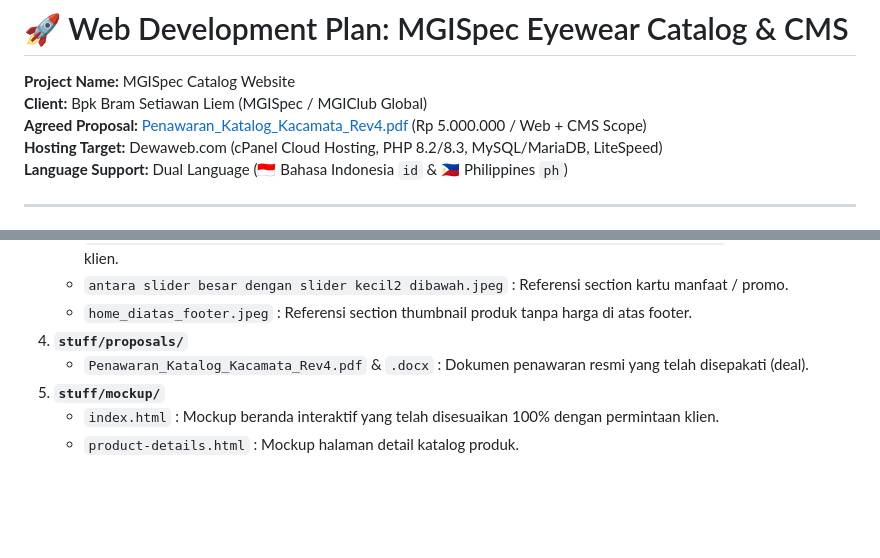
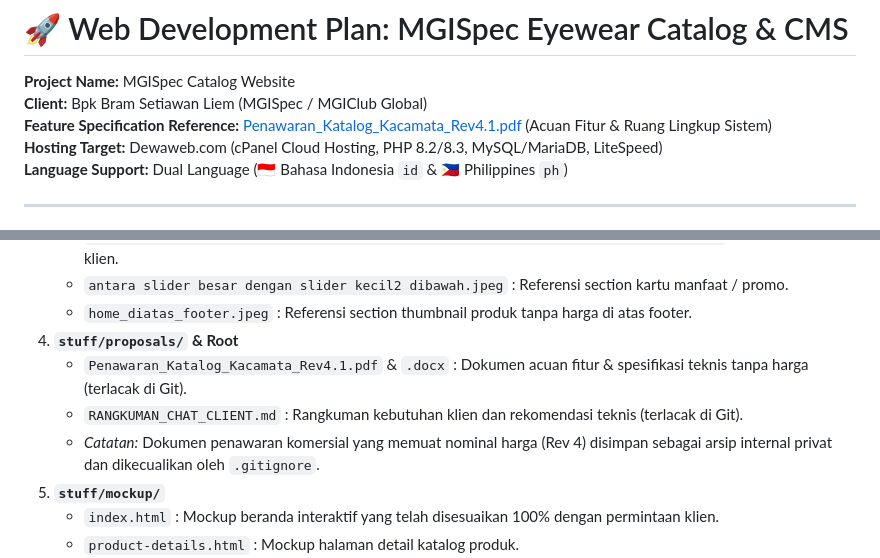
Before and after one commit to adiditm/MGISpec, a Markdown page: DEVELOPMENT_PLAN.md, 2 parts joined by grey strips. GitHub-like rendering; blank space fills up the shorter version.

Commit message:
docs: update DEVELOPMENT_PLAN.md with Rev4.1 feature doc and client summary references

```diff
--- a/DEVELOPMENT_PLAN.md
+++ b/DEVELOPMENT_PLAN.md
@@ -2,7 +2,7 @@
 
 **Project Name:** MGISpec Catalog Website
 **Client:** Bpk Bram Setiawan Liem (MGISpec / MGIClub Global)
-**Agreed Proposal:** [Penawaran_Katalog_Kacamata_Rev4.pdf](stuff/proposals/Penawaran_Katalog_Kacamata_Rev4.pdf) (Rp 5.000.000 / Web + CMS Scope)
+**Feature Specification Reference:** [Penawaran_Katalog_Kacamata_Rev4.1.pdf](Penawaran_Katalog_Kacamata_Rev4.1.pdf) (Acuan Fitur & Ruang Lingkup Sistem)
 **Hosting Target:** Dewaweb.com (cPanel Cloud Hosting, PHP 8.2/8.3, MySQL/MariaDB, LiteSpeed)
 **Language Support:** Dual Language (🇮🇩 Bahasa Indonesia `id` & 🇵🇭 Philippines `ph`)
 
@@ -209,8 +209,10 @@ Seluruh bahan proyek telah diklasifikasikan dan disimpan di direktori `stuff/` a
    - `header jgn lupa pilihan bahasa dan halaman login tapi gk perlu shopping cart.jpeg` : Catatan header klien.
    - `antara slider besar dengan slider kecil2 dibawah.jpeg` : Referensi section kartu manfaat / promo.
    - `home_diatas_footer.jpeg` : Referensi section thumbnail produk tanpa harga di atas footer.
-4. **`stuff/proposals/`**
-   - `Penawaran_Katalog_Kacamata_Rev4.pdf` & `.docx` : Dokumen penawaran resmi yang telah disepakati (deal).
+4. **`stuff/proposals/` & Root**
+   - `Penawaran_Katalog_Kacamata_Rev4.1.pdf` & `.docx` : Dokumen acuan fitur & spesifikasi teknis tanpa harga (terlacak di Git).
+   - `RANGKUMAN_CHAT_CLIENT.md` : Rangkuman kebutuhan klien dan rekomendasi teknis (terlacak di Git).
+   - *Catatan:* Dokumen penawaran komersial yang memuat nominal harga (Rev 4) disimpan sebagai arsip internal privat dan dikecualikan oleh `.gitignore`.
 5. **`stuff/mockup/`**
    - `index.html` : Mockup beranda interaktif yang telah disesuaikan 100% dengan permintaan klien.
    - `product-details.html` : Mockup halaman detail katalog produk.
```
Also changed, not shown: stuff/DEVELOPMENT_PLAN.md (+5 -3 lines).
